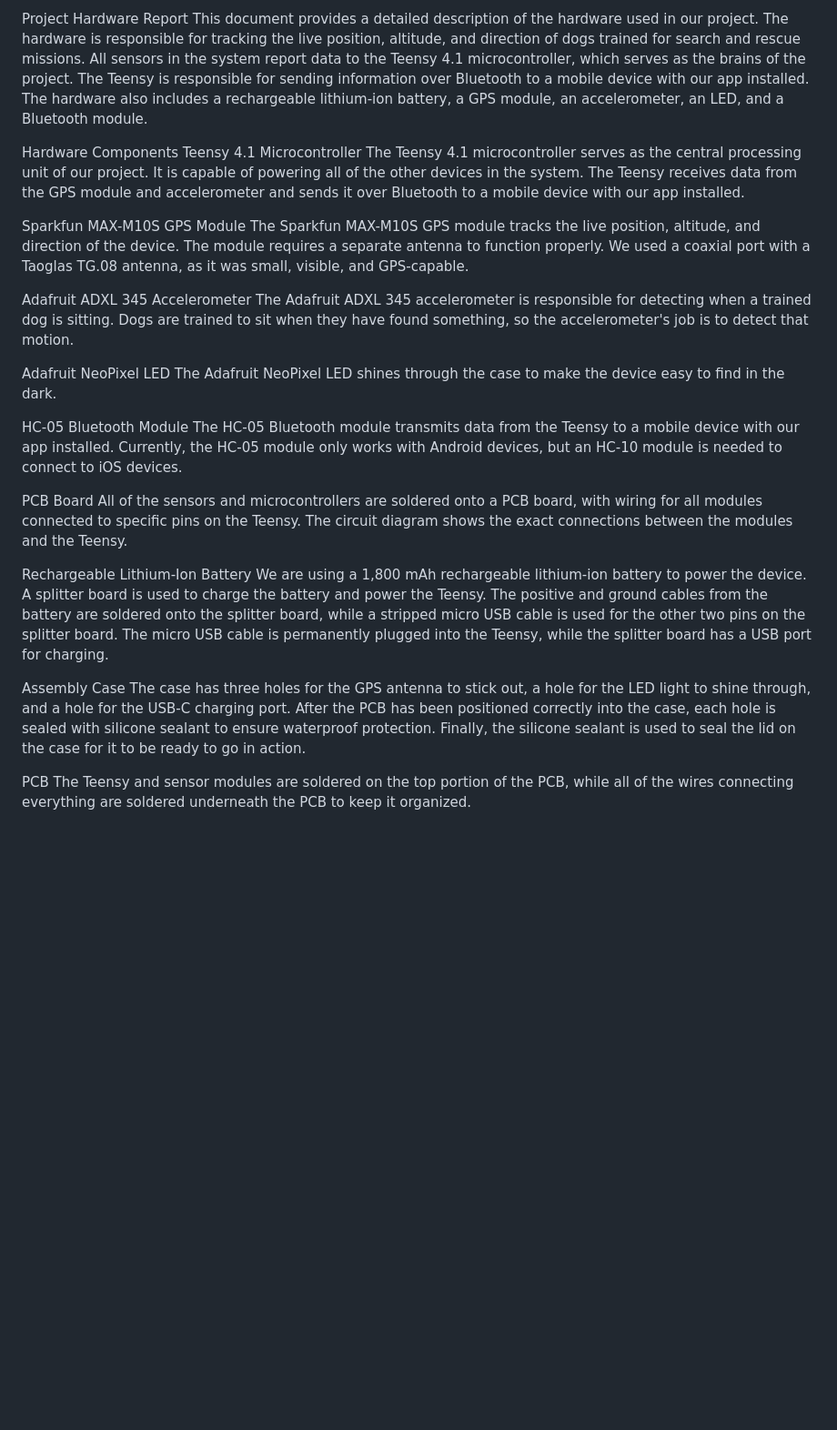
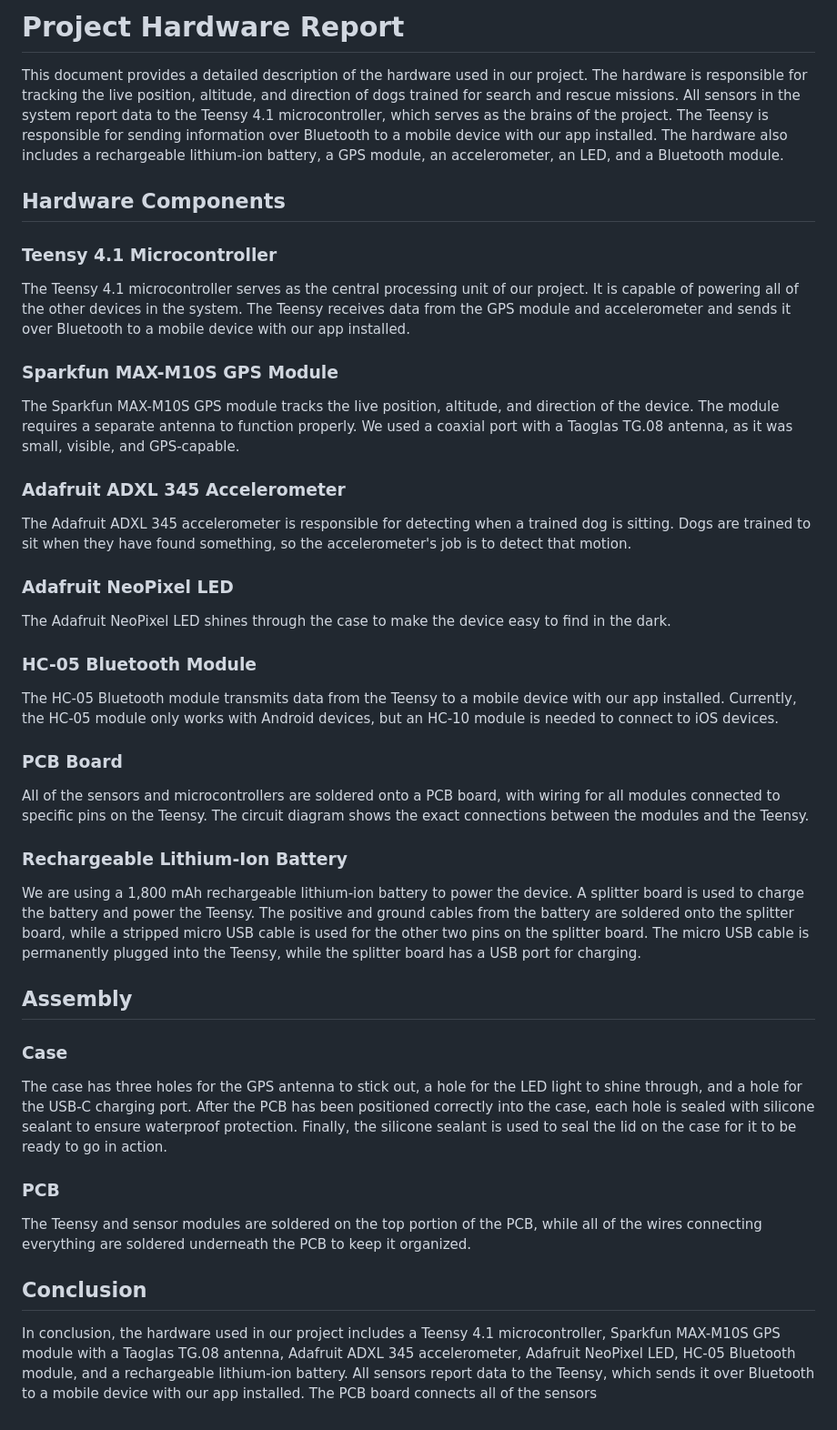
Before and after one commit to ChrisAlonzo7/EC464SARTopo, a Markdown page: README_Hardware.md, the part around the change. Shown at 91% size. Drawn GitHub-style; blank space fills up the shorter version.

Commit message:
Update README_Hardware.md
real start

```diff
--- a/README_Hardware.md
+++ b/README_Hardware.md
@@ -1,31 +1,47 @@
-Project Hardware Report
+# Project Hardware Report
+
 This document provides a detailed description of the hardware used in our project. The hardware is responsible for tracking the live position, altitude, and direction of dogs trained for search and rescue missions. All sensors in the system report data to the Teensy 4.1 microcontroller, which serves as the brains of the project. The Teensy is responsible for sending information over Bluetooth to a mobile device with our app installed. The hardware also includes a rechargeable lithium-ion battery, a GPS module, an accelerometer, an LED, and a Bluetooth module.
 
-Hardware Components
-Teensy 4.1 Microcontroller
+## Hardware Components
+
+### Teensy 4.1 Microcontroller
+
 The Teensy 4.1 microcontroller serves as the central processing unit of our project. It is capable of powering all of the other devices in the system. The Teensy receives data from the GPS module and accelerometer and sends it over Bluetooth to a mobile device with our app installed.
 
-Sparkfun MAX-M10S GPS Module
+### Sparkfun MAX-M10S GPS Module
+
 The Sparkfun MAX-M10S GPS module tracks the live position, altitude, and direction of the device. The module requires a separate antenna to function properly. We used a coaxial port with a Taoglas TG.08 antenna, as it was small, visible, and GPS-capable.
 
-Adafruit ADXL 345 Accelerometer
+### Adafruit ADXL 345 Accelerometer
+
 The Adafruit ADXL 345 accelerometer is responsible for detecting when a trained dog is sitting. Dogs are trained to sit when they have found something, so the accelerometer's job is to detect that motion.
 
-Adafruit NeoPixel LED
+### Adafruit NeoPixel LED
+
 The Adafruit NeoPixel LED shines through the case to make the device easy to find in the dark.
 
-HC-05 Bluetooth Module
+### HC-05 Bluetooth Module
+
 The HC-05 Bluetooth module transmits data from the Teensy to a mobile device with our app installed. Currently, the HC-05 module only works with Android devices, but an HC-10 module is needed to connect to iOS devices.
 
-PCB Board
+### PCB Board
+
 All of the sensors and microcontrollers are soldered onto a PCB board, with wiring for all modules connected to specific pins on the Teensy. The circuit diagram shows the exact connections between the modules and the Teensy.
 
-Rechargeable Lithium-Ion Battery
+### Rechargeable Lithium-Ion Battery
+
 We are using a 1,800 mAh rechargeable lithium-ion battery to power the device. A splitter board is used to charge the battery and power the Teensy. The positive and ground cables from the battery are soldered onto the splitter board, while a stripped micro USB cable is used for the other two pins on the splitter board. The micro USB cable is permanently plugged into the Teensy, while the splitter board has a USB port for charging.
 
-Assembly
-Case
+## Assembly
+
+### Case
+
 The case has three holes for the GPS antenna to stick out, a hole for the LED light to shine through, and a hole for the USB-C charging port. After the PCB has been positioned correctly into the case, each hole is sealed with silicone sealant to ensure waterproof protection. Finally, the silicone sealant is used to seal the lid on the case for it to be ready to go in action.
 
-PCB
+### PCB
+
 The Teensy and sensor modules are soldered on the top portion of the PCB, while all of the wires connecting everything are soldered underneath the PCB to keep it organized.
+
+## Conclusion
+
+In conclusion, the hardware used in our project includes a Teensy 4.1 microcontroller, Sparkfun MAX-M10S GPS module with a Taoglas TG.08 antenna, Adafruit ADXL 345 accelerometer, Adafruit NeoPixel LED, HC-05 Bluetooth module, and a rechargeable lithium-ion battery. All sensors report data to the Teensy, which sends it over Bluetooth to a mobile device with our app installed. The PCB board connects all of the sensors
```
